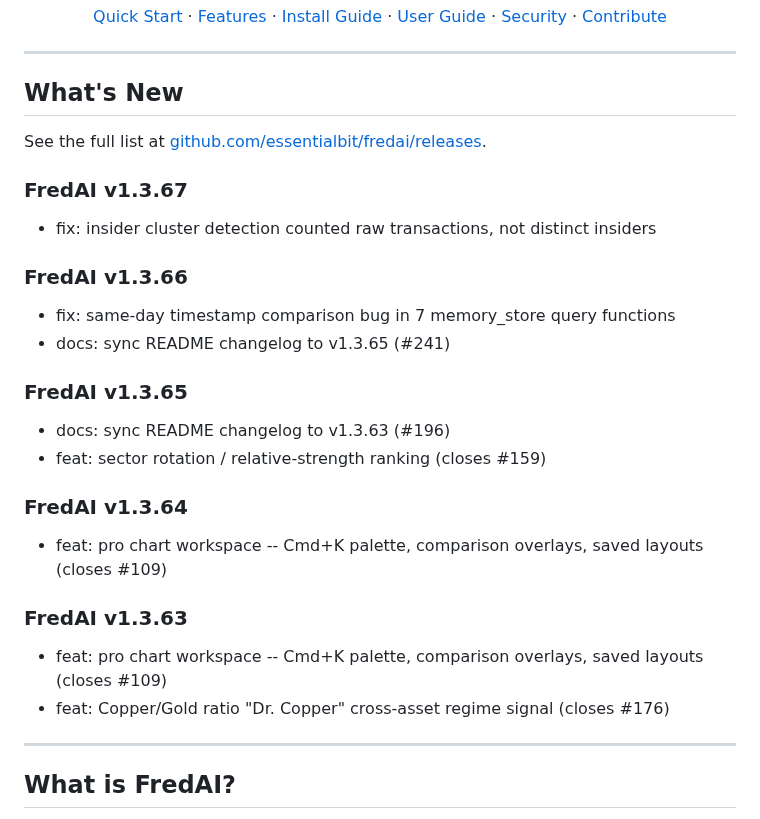
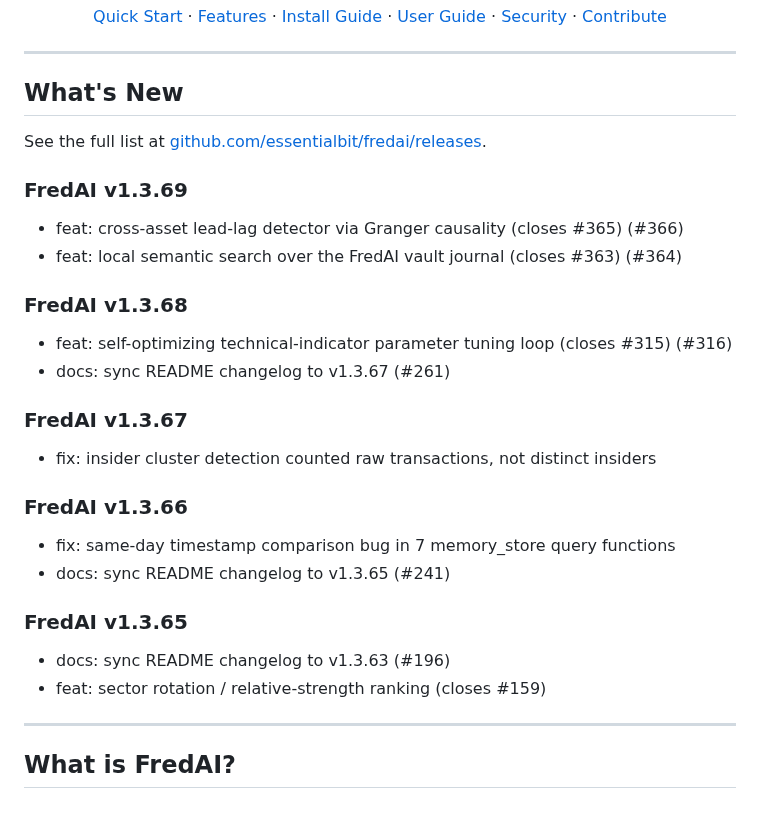
Before and after one commit to essentialbit/fredai, a Markdown page: README.md, the part around the change. Drawn GitHub-style.

Commit message:
docs: sync README changelog to v1.3.69

```diff
--- a/README.md
+++ b/README.md
@@ -24,6 +24,14 @@
 
 See the full list at [github.com/essentialbit/fredai/releases](https://github.com/essentialbit/fredai/releases).
 
+### FredAI v1.3.69
+- feat: cross-asset lead-lag detector via Granger causality (closes #365) (#366)
+- feat: local semantic search over the FredAI vault journal (closes #363) (#364)
+
+### FredAI v1.3.68
+- feat: self-optimizing technical-indicator parameter tuning loop (closes #315) (#316)
+- docs: sync README changelog to v1.3.67 (#261)
+
 ### FredAI v1.3.67
 - fix: insider cluster detection counted raw transactions, not distinct insiders
 
@@ -34,13 +42,6 @@ See the full list at [github.com/essentialbit/fredai/releases](https://github.co
 ### FredAI v1.3.65
 - docs: sync README changelog to v1.3.63 (#196)
 - feat: sector rotation / relative-strength ranking (closes #159)
-
-### FredAI v1.3.64
-- feat: pro chart workspace -- Cmd+K palette, comparison overlays, saved layouts (closes #109)
-
-### FredAI v1.3.63
-- feat: pro chart workspace -- Cmd+K palette, comparison overlays, saved layouts (closes #109)
-- feat: Copper/Gold ratio "Dr. Copper" cross-asset regime signal (closes #176)
 
 <!-- CHANGELOG_END -->
 
```
